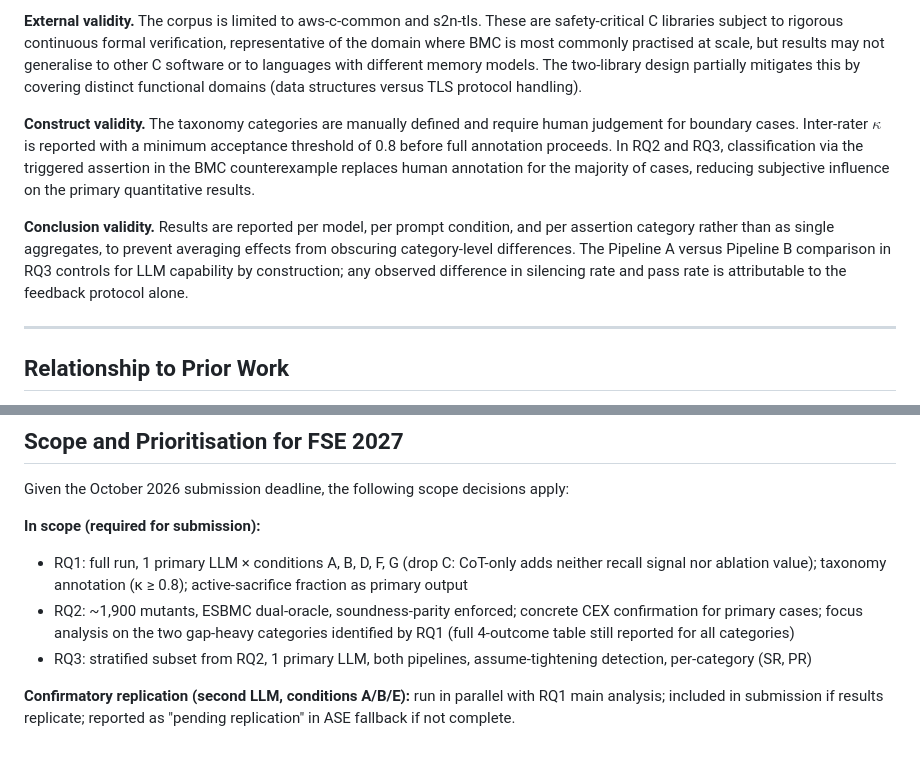
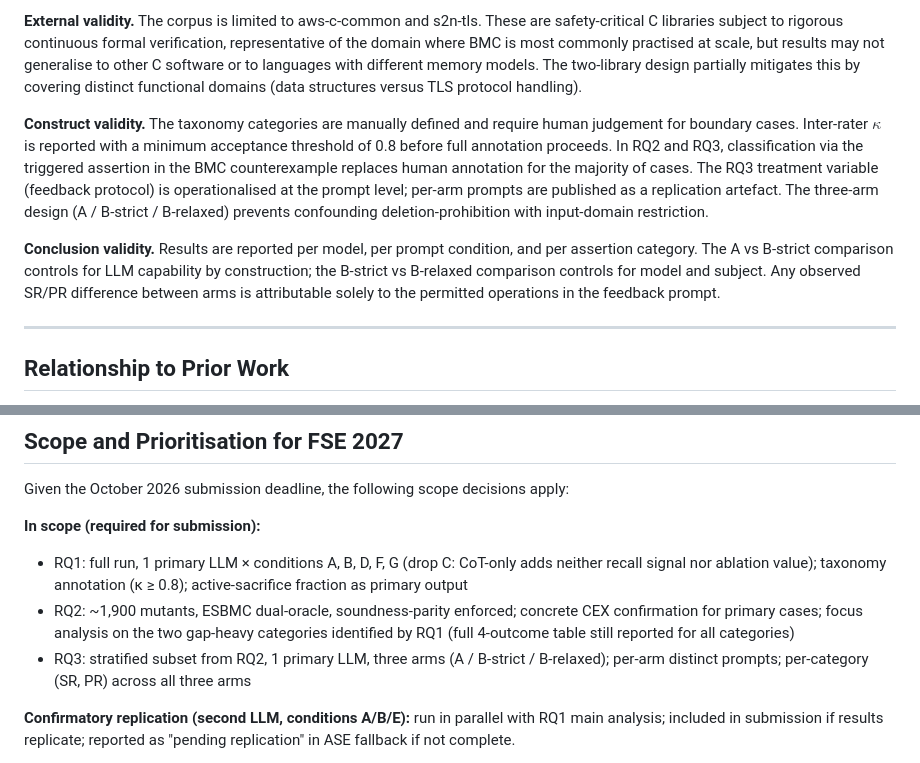
Before and after one commit to LukeW1999/LLM4Harness, a Markdown page: research_plan.md, 2 parts joined by grey strips. Rendered like a GitHub page.

```diff
--- a/research_plan.md
+++ b/research_plan.md
@@ -136,9 +148,9 @@ The joint $(\mathrm{SR}, \mathrm{PR})$ per category is the primary result: it id
 
 **External validity.** The corpus is limited to aws-c-common and s2n-tls. These are safety-critical C libraries subject to rigorous continuous formal verification, representative of the domain where BMC is most commonly practised at scale, but results may not generalise to other C software or to languages with different memory models. The two-library design partially mitigates this by covering distinct functional domains (data structures versus TLS protocol handling).
 
-**Construct validity.** The taxonomy categories are manually defined and require human judgement for boundary cases. Inter-rater $\kappa$ is reported with a minimum acceptance threshold of 0.8 before full annotation proceeds. In RQ2 and RQ3, classification via the triggered assertion in the BMC counterexample replaces human annotation for the majority of cases, reducing subjective influence on the primary quantitative results.
+**Construct validity.** The taxonomy categories are manually defined and require human judgement for boundary cases. Inter-rater $\kappa$ is reported with a minimum acceptance threshold of 0.8 before full annotation proceeds. In RQ2 and RQ3, classification via the triggered assertion in the BMC counterexample replaces human annotation for the majority of cases. The RQ3 treatment variable (feedback protocol) is operationalised at the prompt level; per-arm prompts are published as a replication artefact. The three-arm design (A / B-strict / B-relaxed) prevents confounding deletion-prohibition with input-domain restriction.
 
-**Conclusion validity.** Results are reported per model, per prompt condition, and per assertion category rather than as single aggregates, to prevent averaging effects from obscuring category-level differences. The Pipeline A versus Pipeline B comparison in RQ3 controls for LLM capability by construction; any observed difference in silencing rate and pass rate is attributable to the feedback protocol alone.
+**Conclusion validity.** Results are reported per model, per prompt condition, and per assertion category. The A vs B-strict comparison controls for LLM capability by construction; the B-strict vs B-relaxed comparison controls for model and subject. Any observed SR/PR difference between arms is attributable solely to the permitted operations in the feedback prompt.
 
 ---
 
@@ -165,7 +177,7 @@ Given the October 2026 submission deadline, the following scope decisions apply:
 **In scope (required for submission):**
 - RQ1: full run, 1 primary LLM × conditions A, B, D, F, G (drop C: CoT-only adds neither recall signal nor ablation value); taxonomy annotation (κ ≥ 0.8); active-sacrifice fraction as primary output
 - RQ2: ~1,900 mutants, ESBMC dual-oracle, soundness-parity enforced; concrete CEX confirmation for primary cases; focus analysis on the two gap-heavy categories identified by RQ1 (full 4-outcome table still reported for all categories)
-- RQ3: stratified subset from RQ2, 1 primary LLM, both pipelines, assume-tightening detection, per-category (SR, PR)
+- RQ3: stratified subset from RQ2, 1 primary LLM, three arms (A / B-strict / B-relaxed); per-arm distinct prompts; per-category (SR, PR) across all three arms
 
 **Confirmatory replication (second LLM, conditions A/B/E):** run in parallel with RQ1 main analysis; included in submission if results replicate; reported as "pending replication" in ASE fallback if not complete.
 
```
Also changed, not shown: other parts of research_plan.md (+22 -10 lines).
